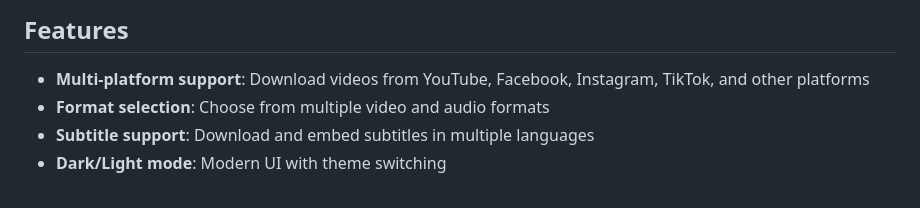
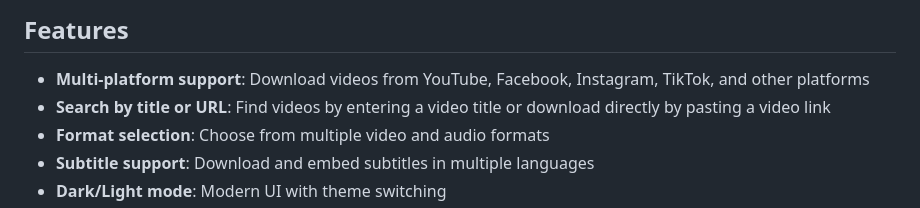
Before and after one commit to MariharRM/MARIHAR, a Markdown page: README.md, the part around the change. Rendered like a GitHub page.

```diff
--- a/README.md
+++ b/README.md
@@ -23,6 +23,7 @@ https://github.com/user-attachments/assets/2abde8f5-9a2e-4cd2-8a23-91c89cfdb6d4
 ## Features
 
 - **Multi-platform support**: Download videos from YouTube, Facebook, Instagram, TikTok, and other platforms
+- **Search by title or URL**: Find videos by entering a video title or download directly by pasting a video link
 - **Format selection**: Choose from multiple video and audio formats
 - **Subtitle support**: Download and embed subtitles in multiple languages
 - **Dark/Light mode**: Modern UI with theme switching
```
